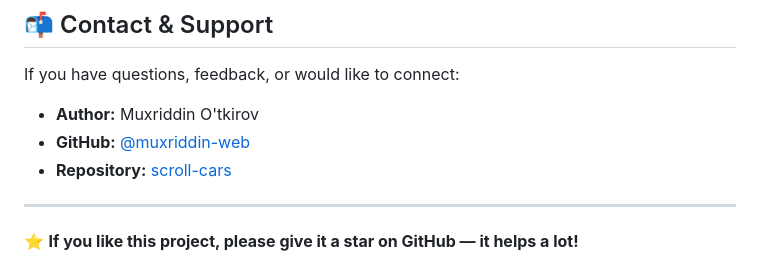
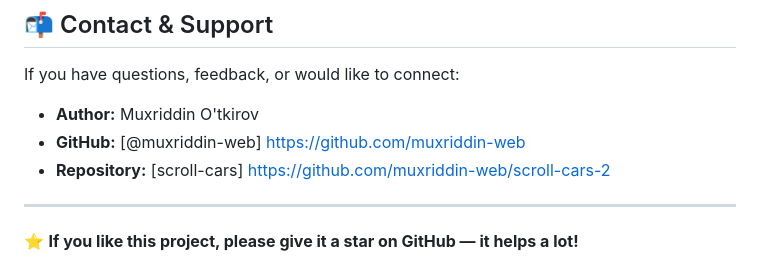
Before and after one commit to muxriddin-web/scroll-cars-2, a Markdown page: README.md, the part around the change. GitHub-like rendering.

Commit message:
Update GitHub and Repository links in README

```diff
--- a/README.md
+++ b/README.md
@@ -145,8 +145,8 @@ See the `LICENSE` file for more details.
 If you have questions, feedback, or would like to connect:
 
 - **Author:** Muxriddin O'tkirov
-- **GitHub:** [@muxriddin-web](https://github.com/muxriddin-web)
-- **Repository:** [scroll-cars](https://github.com/muxriddin-web/scroll-cars)
+- **GitHub:** [@muxriddin-web] https://github.com/muxriddin-web
+- **Repository:** [scroll-cars] https://github.com/muxriddin-web/scroll-cars-2
 
 ---
 
```
